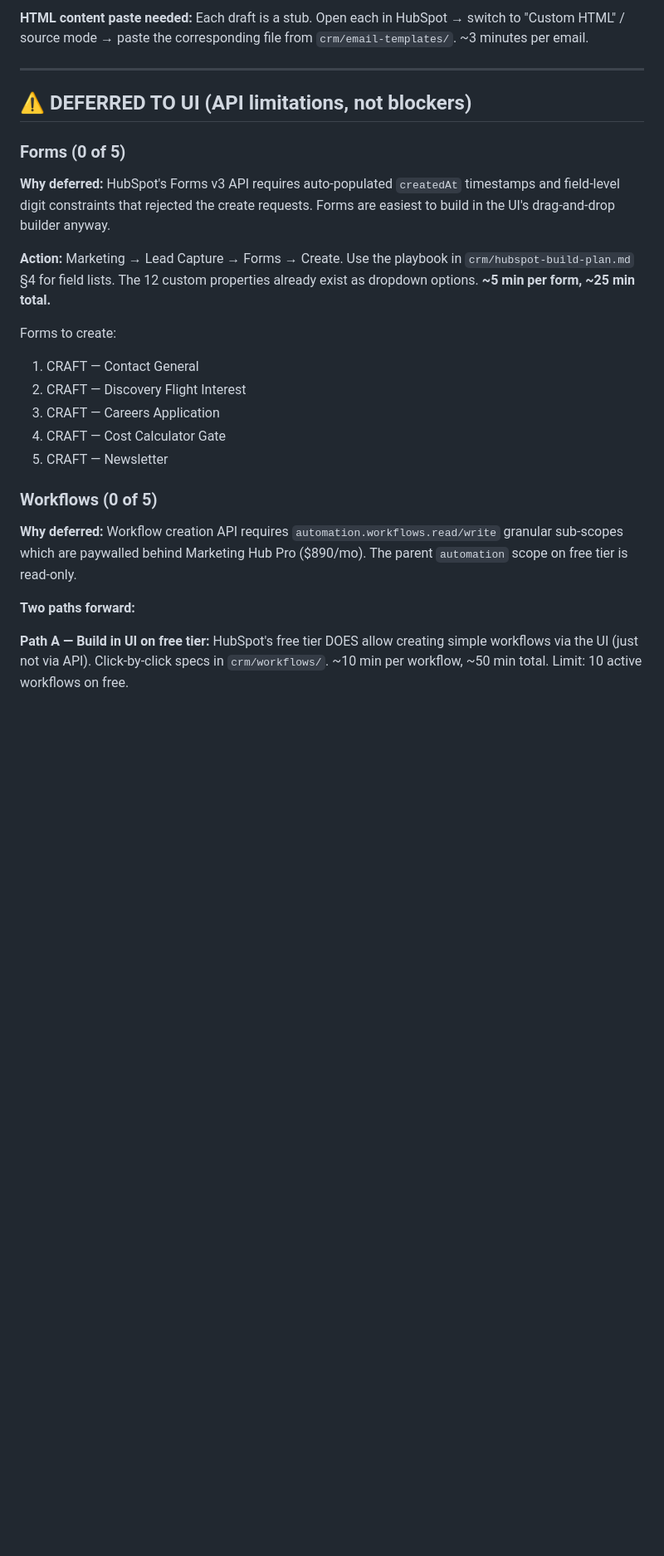
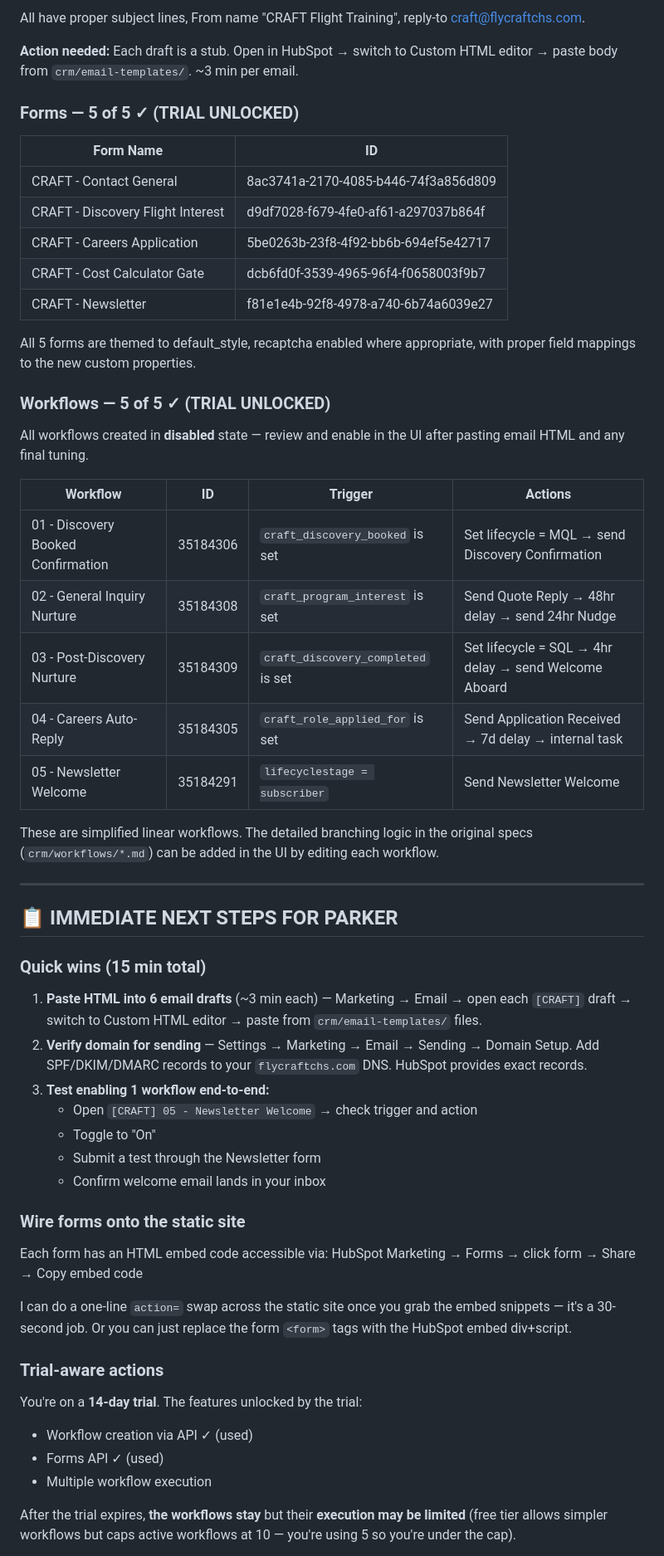
Before and after one commit to PenguinMC/craft-website, a Markdown page: crm/EXECUTION-STATUS.md, the part around one of its changes. Shown at 83% size. GitHub-like rendering; blank space fills up the shorter version.

```diff
--- a/crm/EXECUTION-STATUS.md
+++ b/crm/EXECUTION-STATUS.md
@@ -66,29 +63,61 @@ All 6 emails created as drafts in HubSpot with proper:
 
-**HTML content paste needed:** Each draft is a stub. Open each in HubSpot → switch to "Custom HTML" / source mode → paste the corresponding file from `crm/email-templates/`. ~3 minutes per email.
+All have proper subject lines, From name "CRAFT Flight Training", reply-to craft@flycraftchs.com.
+
+**Action needed:** Each draft is a stub. Open in HubSpot → switch to Custom HTML editor → paste body from `crm/email-templates/`. ~3 min per email.
+
+### Forms — 5 of 5 ✓ (TRIAL UNLOCKED)
+
+| Form Name | ID |
+|---|---|
+| CRAFT - Contact General | 8ac3741a-2170-4085-b446-74f3a856d809 |
+| CRAFT - Discovery Flight Interest | d9df7028-f679-4fe0-af61-a297037b864f |
+| CRAFT - Careers Application | 5be0263b-23f8-4f92-bb6b-694ef5e42717 |
+| CRAFT - Cost Calculator Gate | dcb6fd0f-3539-4965-96f4-f0658003f9b7 |
+| CRAFT - Newsletter | f81e1e4b-92f8-4978-a740-6b74a6039e27 |
+
+All 5 forms are themed to default_style, recaptcha enabled where appropriate, with proper field mappings to the new custom properties.
+
+### Workflows — 5 of 5 ✓ (TRIAL UNLOCKED)
+
+All workflows created in **disabled** state — review and enable in the UI after pasting email HTML and any final tuning.
+
+| Workflow | ID | Trigger | Actions |
+|---|---|---|---|
+| 01 - Discovery Booked Confirmation | 35184306 | `craft_discovery_booked` is set | Set lifecycle = MQL → send Discovery Confirmation |
+| 02 - General Inquiry Nurture | 35184308 | `craft_program_interest` is set | Send Quote Reply → 48hr delay → send 24hr Nudge |
+| 03 - Post-Discovery Nurture | 35184309 | `craft_discovery_completed` is set | Set lifecycle = SQL → 4hr delay → send Welcome Aboard |
+| 04 - Careers Auto-Reply | 35184305 | `craft_role_applied_for` is set | Send Application Received → 7d delay → internal task |
+| 05 - Newsletter Welcome | 35184291 | `lifecyclestage = subscriber` | Send Newsletter Welcome |
+
+These are simplified linear workflows. The detailed branching logic in the original specs (`crm/workflows/*.md`) can be added in the UI by editing each workflow.
 
 ---
 
-## ⚠️ DEFERRED TO UI (API limitations, not blockers)
+## 📋 IMMEDIATE NEXT STEPS FOR PARKER
 
-### Forms (0 of 5)
+### Quick wins (15 min total)
 
-**Why deferred:** HubSpot's Forms v3 API requires auto-populated `createdAt` timestamps and field-level digit constraints that rejected the create requests. Forms are easiest to build in the UI's drag-and-drop builder anyway.
+1. **Paste HTML into 6 email drafts** (~3 min each) — Marketing → Email → open each `[CRAFT]` draft → switch to Custom HTML editor → paste from `crm/email-templates/` files.
+2. **Verify domain for sending** — Settings → Marketing → Email → Sending → Domain Setup. Add SPF/DKIM/DMARC records to your `flycraftchs.com` DNS. HubSpot provides exact records.
+3. **Test enabling 1 workflow end-to-end:**
+   - Open `[CRAFT] 05 - Newsletter Welcome` → check trigger and action
+   - Toggle to "On"
+   - Submit a test through the Newsletter form
+   - Confirm welcome email lands in your inbox
 
-**Action:** Marketing → Lead Capture → Forms → Create. Use the playbook in `crm/hubspot-build-plan.md` §4 for field lists. The 12 custom properties already exist as dropdown options. **~5 min per form, ~25 min total.**
+### Wire forms onto the static site
 
-Forms to create:
-1. CRAFT — Contact General
-2. CRAFT — Discovery Flight Interest
-3. CRAFT — Careers Application
-4. CRAFT — Cost Calculator Gate
-5. CRAFT — Newsletter
+Each form has an HTML embed code accessible via:
+HubSpot Marketing → Forms → click form → Share → Copy embed code
 
-### Workflows (0 of 5)
+I can do a one-line `action=` swap across the static site once you grab the embed snippets — it's a 30-second job. Or you can just replace the form `<form>` tags with the HubSpot embed div+script.
 
-**Why deferred:** Workflow creation API requires `automation.workflows.read/write` granular sub-scopes which are paywalled behind Marketing Hub Pro ($890/mo). The parent `automation` scope on free tier is read-only.
+### Trial-aware actions
 
-**Two paths forward:**
+You're on a **14-day trial**. The features unlocked by the trial:
+- Workflow creation via API ✓ (used)
+- Forms API ✓ (used)
+- Multiple workflow execution
 
-**Path A — Build in UI on free tier:**
-HubSpot's free tier DOES allow creating simple workflows via the UI (just not via API). Click-by-click specs in `crm/workflows/`. ~10 min per workflow, ~50 min total. Limit: 10 active workflows on free.
+After the trial expires, **the workflows stay** but their **execution may be limited** (free tier allows simpler workflows but caps active workflows at 10 — you're using 5 so you're under the cap).
 
```
Also changed, not shown: other parts of crm/EXECUTION-STATUS.md (+39 -59 lines).
